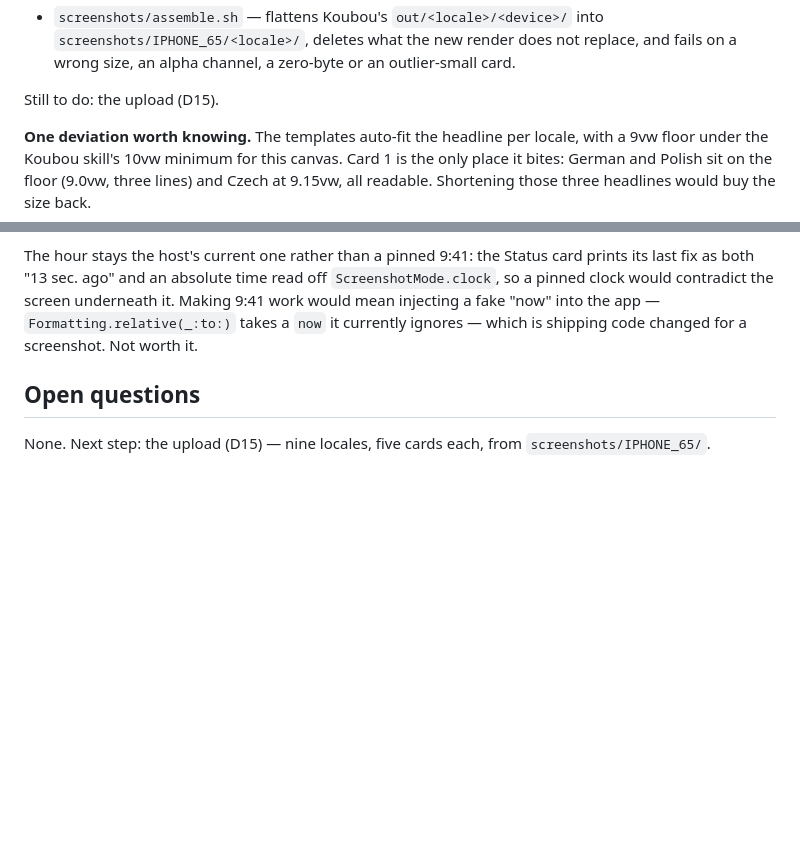
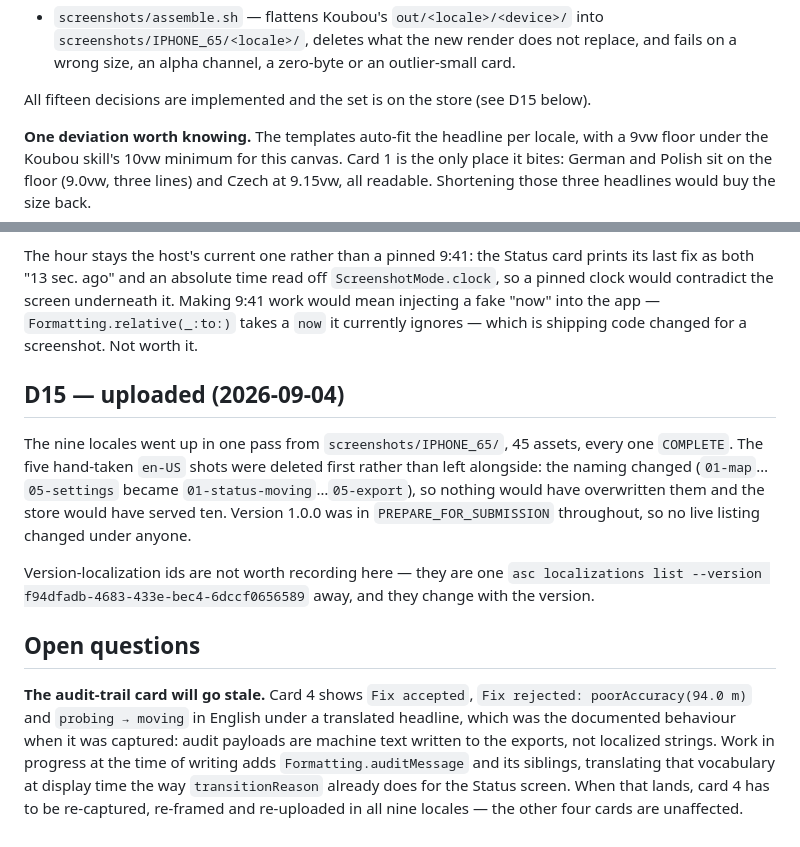
Before and after one commit to glandais/WhereIWas, a Markdown page: screenshots/LEDGER.md, 2 parts joined by grey strips. GitHub-like rendering; blank space fills up the shorter version.

Commit message:
Record that the screenshots are on the store
Forty-five assets across the nine locales, every one COMPLETE. The five
hand-taken en-US shots were deleted first rather than left alongside: the
naming changed with the card plan, so nothing would have overwritten them and
the listing would have served ten screenshots. Version 1.0.0 stayed in
PREPARE_FOR_SUBMISSION throughout, so nothing changed under a live listing.

That closes D15 and the screenshot line in CLAUDE.md's pre-submission list.
Attaching a build is now the only blocking item left there.

The ledger's open questions are not empty any more, though: the audit-trail
card shows its rows in English under a translated headline, which was correct
when it was captured, and the display-time translation being written now will
make it wrong. Card 4 will need a re-capture in all nine locales; the other
four are unaffected.

Co-Authored-By: Claude Opus 5 (1M context) <noreply@anthropic.com>
Claude-Session: https://claude.ai/code/session_01QUSoU9MAxqvoSdPj9vo3Xh

```diff
--- a/screenshots/LEDGER.md
+++ b/screenshots/LEDGER.md
@@ -54,7 +54,7 @@ checks. What exists:
   `screenshots/IPHONE_65/<locale>/`, deletes what the new render does not replace, and fails on a
   wrong size, an alpha channel, a zero-byte or an outlier-small card.
 
-Still to do: the upload (D15).
+All fifteen decisions are implemented and the set is on the store (see D15 below).
 
 **One deviation worth knowing.** The templates auto-fit the headline per locale, with a 9vw floor
 under the Koubou skill's 10vw minimum for this canvas. Card 1 is the only place it bites: German
@@ -190,7 +190,24 @@ would contradict the screen underneath it. Making 9:41 work would mean injecting
 the app — `Formatting.relative(_:to:)` takes a `now` it currently ignores — which is shipping code
 changed for a screenshot. Not worth it.
 
+## D15 — uploaded (2026-09-04)
+
+The nine locales went up in one pass from `screenshots/IPHONE_65/`, 45 assets, every one
+`COMPLETE`. The five hand-taken `en-US` shots were deleted first rather than left alongside: the
+naming changed (`01-map`…`05-settings` became `01-status-moving`…`05-export`), so nothing would
+have overwritten them and the store would have served ten. Version 1.0.0 was in
+`PREPARE_FOR_SUBMISSION` throughout, so no live listing changed under anyone.
+
+Version-localization ids are not worth recording here — they are one
+`asc localizations list --version f94dfadb-4683-433e-bec4-6dccf0656589` away, and they change with
+the version.
+
 ## Open questions
 
-None. Next step: the upload (D15) — nine locales, five cards each, from
-`screenshots/IPHONE_65/`.
+**The audit-trail card will go stale.** Card 4 shows `Fix accepted`, `Fix rejected:
+poorAccuracy(94.0 m)` and `probing → moving` in English under a translated headline, which was the
+documented behaviour when it was captured: audit payloads are machine text written to the exports,
+not localized strings. Work in progress at the time of writing adds `Formatting.auditMessage` and
+its siblings, translating that vocabulary at display time the way `transitionReason` already does
+for the Status screen. When that lands, card 4 has to be re-captured, re-framed and re-uploaded in
+all nine locales — the other four cards are unaffected.
```
Also changed, not shown: CLAUDE.md (+0 -3 lines).
